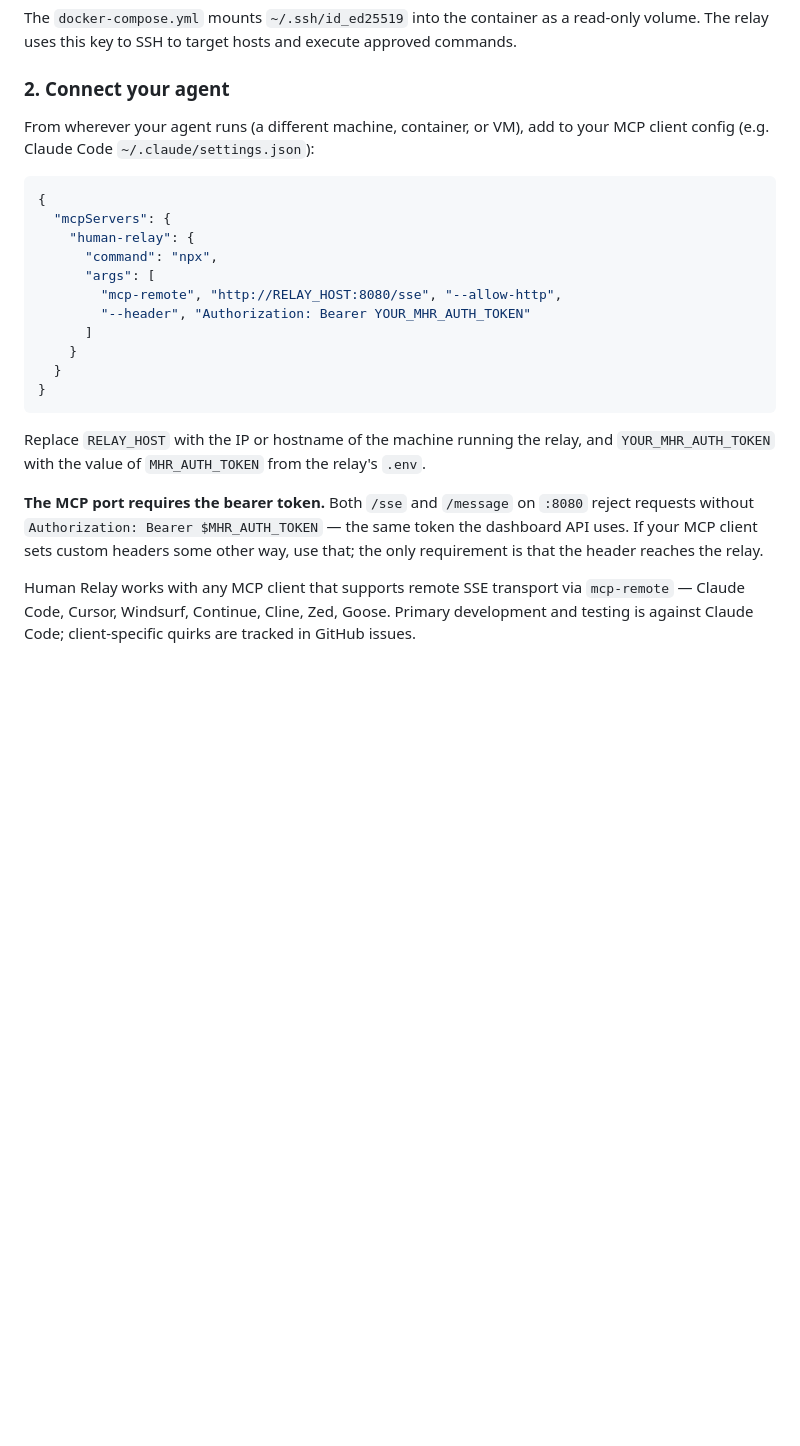
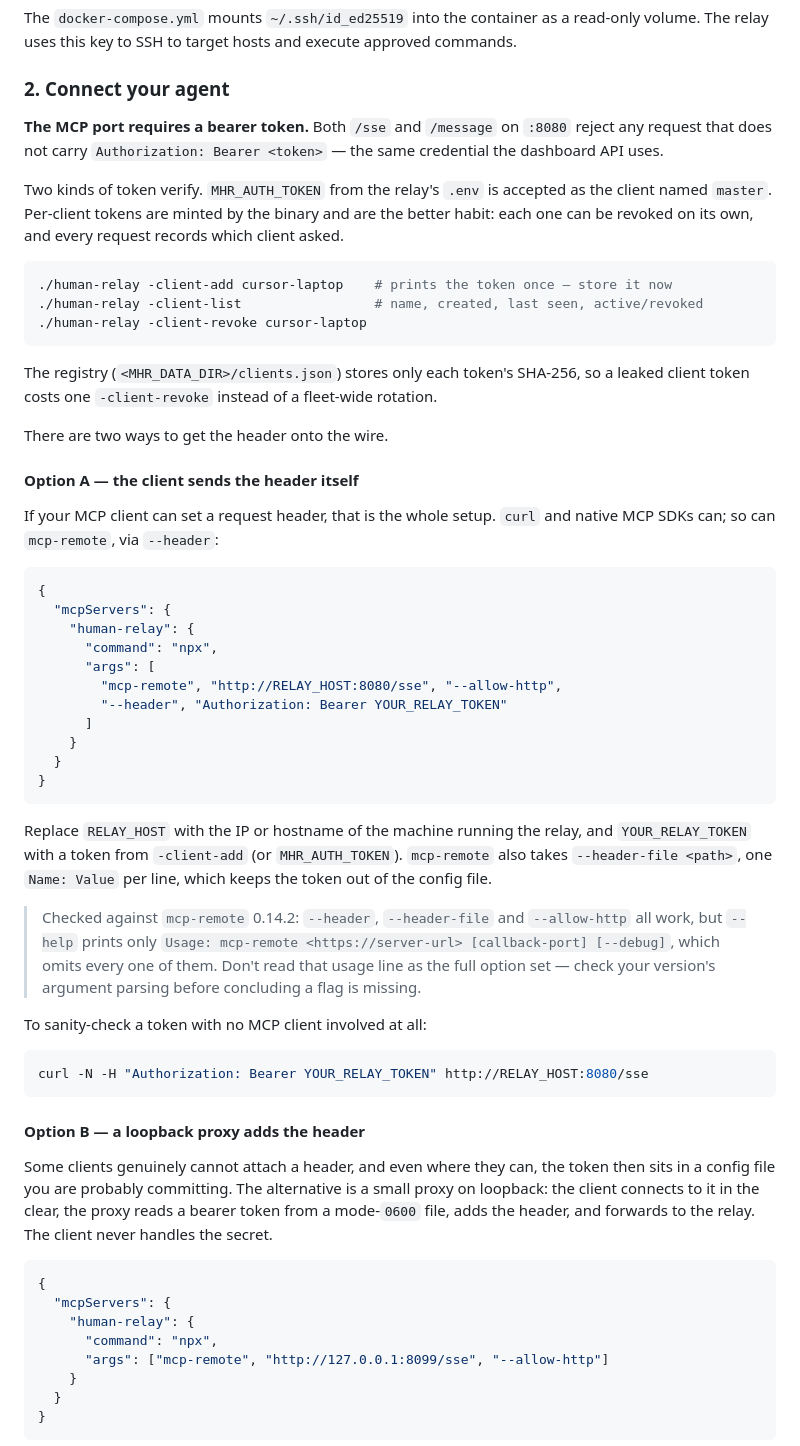
Before and after one commit to standardnguyen/human-relay, a Markdown page: README.md, the part around one of its changes. GitHub-like rendering; blank space fills up the shorter version.

Commit message:
readme: document how the bearer token actually reaches :8080
The Quickstart's MCP-client config predated per-client tokens and said
nothing about the loopback-proxy path most deployments end up on. Rewrite
"Connect your agent" around the two real options.

Auth model: name both accepted credentials — MHR_AUTH_TOKEN as the client
"master", and per-client tokens from -client-add/-client-list/-client-revoke,
stored SHA-256-only in <MHR_DATA_DIR>/clients.json.

Option A, the client sends the header itself: keep the mcp-remote --header
form and add curl. Verified live against mcp-remote 0.14.2 — --header,
--header-file and --allow-http all work, though `--help` prints only
"<url> [callback-port] [--debug]" and lists none of them. The README now
warns against reading that usage line as the full option set, because doing
so is how the flag came to be believed missing.

Option B, a loopback proxy adds it: point the client at 127.0.0.1:8099
instead, for clients that truly cannot set a header, and for keeping the
token out of a config file you are committing. This repo ships no such
proxy, so the section says that plainly and documents the mechanism and the
properties that matter (loopback bind, per-request token read from a 0600
file, idle reaping of dead SSE clients, LimitNOFILE) rather than inventing
install steps for a script and systemd unit that are not here.

Co-Authored-By: Claude Opus 5 (1M context) <noreply@anthropic.com>

````diff
--- a/README.md
+++ b/README.md
@@ -71,7 +71,29 @@ The `docker-compose.yml` mounts `~/.ssh/id_ed25519` into the container as a read
 
 ### 2. Connect your agent
 
-From wherever your agent runs (a different machine, container, or VM), add to your MCP client config (e.g. Claude Code `~/.claude/settings.json`):
+**The MCP port requires a bearer token.** Both `/sse` and `/message` on `:8080` reject any
+request that does not carry `Authorization: Bearer <token>` — the same credential the
+dashboard API uses.
+
+Two kinds of token verify. `MHR_AUTH_TOKEN` from the relay's `.env` is accepted as the
+client named `master`. Per-client tokens are minted by the binary and are the better habit:
+each one can be revoked on its own, and every request records which client asked.
+
+```bash
+./human-relay -client-add cursor-laptop    # prints the token once — store it now
+./human-relay -client-list                 # name, created, last seen, active/revoked
+./human-relay -client-revoke cursor-laptop
+```
+
+The registry (`<MHR_DATA_DIR>/clients.json`) stores only each token's SHA-256, so a leaked
+client token costs one `-client-revoke` instead of a fleet-wide rotation.
+
+There are two ways to get the header onto the wire.
+
+#### Option A — the client sends the header itself
+
+If your MCP client can set a request header, that is the whole setup. `curl` and native MCP
+SDKs can; so can `mcp-remote`, via `--header`:
 
 ```json
 {
@@ -80,7 +102,7 @@ From wherever your agent runs (a different machine, container, or VM), add to yo
       "command": "npx",
       "args": [
         "mcp-remote", "http://RELAY_HOST:8080/sse", "--allow-http",
-        "--header", "Authorization: Bearer YOUR_MHR_AUTH_TOKEN"
+        "--header", "Authorization: Bearer YOUR_RELAY_TOKEN"
       ]
     }
   }
@@ -88,11 +110,36 @@ From wherever your agent runs (a different machine, container, or VM), add to yo
 ```
 
 Replace `RELAY_HOST` with the IP or hostname of the machine running the relay, and
-`YOUR_MHR_AUTH_TOKEN` with the value of `MHR_AUTH_TOKEN` from the relay's `.env`.
+`YOUR_RELAY_TOKEN` with a token from `-client-add` (or `MHR_AUTH_TOKEN`). `mcp-remote` also
+takes `--header-file <path>`, one `Name: Value` per line, which keeps the token out of the
+config file.
 
-**The MCP port requires the bearer token.** Both `/sse` and `/message` on `:8080`
-reject requests without `Authorization: Bearer $MHR_AUTH_TOKEN` — the same token the
-dashboard API uses. If your MCP client sets custom headers some other way, use that;
-the only requirement is that the header reaches the relay.
+> Checked against `mcp-remote` 0.14.2: `--header`, `--header-file` and `--allow-http` all
+> work, but `--help` prints only `Usage: mcp-remote <https://server-url> [callback-port]
+> [--debug]`, which omits every one of them. Don't read that usage line as the full option
+> set — check your version's argument parsing before concluding a flag is missing.
 
-Human Relay works with any MCP client that supports remote SSE transport via `mcp-remote` — Claude Code, Cursor, Windsurf, Continue, Cline, Zed, Goose. Primary development and testing is against Claude Code; client-specific quirks are tracked in GitHub issues.
+To sanity-check a token with no MCP client involved at all:
+
+```bash
+curl -N -H "Authorization: Bearer YOUR_RELAY_TOKEN" http://RELAY_HOST:8080/sse
+```
+
+#### Option B — a loopback proxy adds the header
+
+Some clients genuinely cannot attach a header, and even where they can, the token then sits
+in a config file you are probably committing. The alternative is a small proxy on loopback:
+the client connects to it in the clear, the proxy reads a bearer token from a mode-`0600`
+file, adds the header, and forwards to the relay. The client never handles the secret.
+
+```json
+{
+  "mcpServers": {
+    "human-relay": {
+      "command": "npx",
+      "args": ["mcp-remote", "http://127.0.0.1:8099/sse", "--allow-http"]
+    }
+  }
+}
+```
+
````
Also changed, not shown: other parts of README.md (+20 -0 lines).
